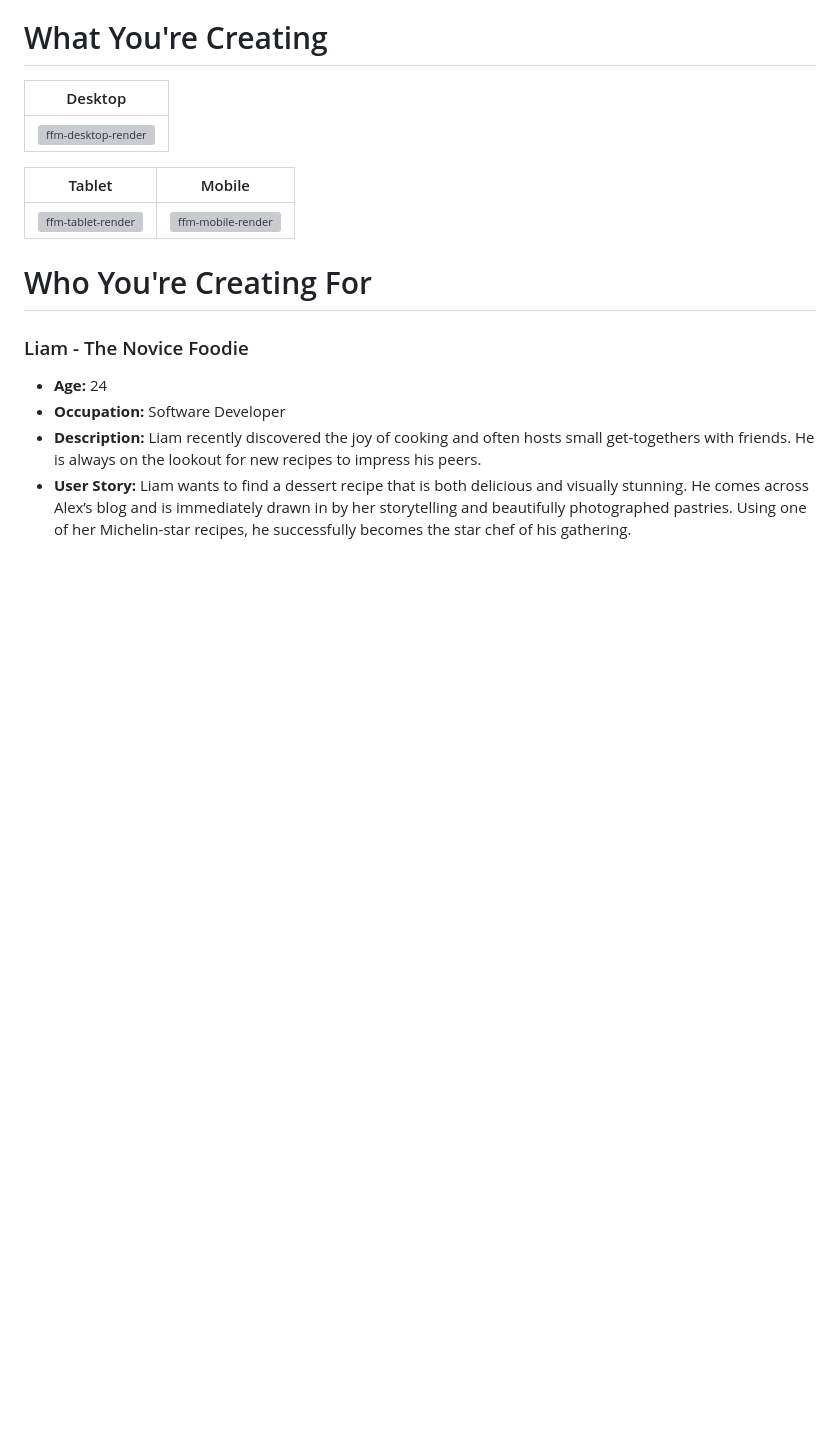
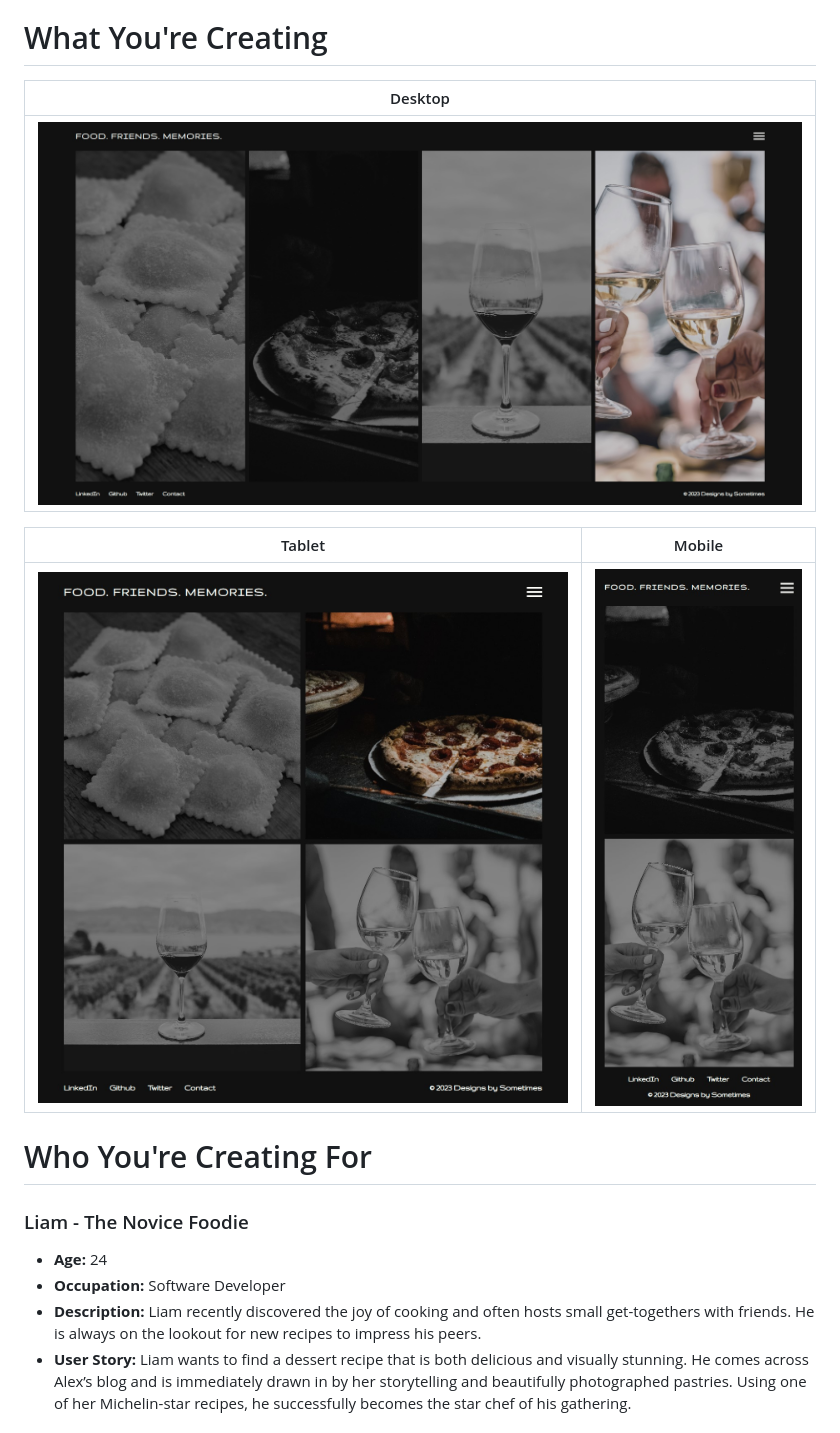
Before and after one commit to GSometimes/food-friends-memories-design-challenge-starter, a Markdown page: README.md, the part around one of its changes. Rendered like a GitHub page; blank space fills up the shorter version; grey boxes are pictures that could not be loaded.

```diff
--- a/README.md
+++ b/README.md
@@ -10,11 +10,11 @@ But the culinary journey isn’t just about food for Alex. It’s about the stor
 
 |                     Desktop                      |
 | :----------------------------------------------: |
-| ![ffm-desktop-render](/food-friends-memories-starter/ffm-mockup/assets/Desktop-Mockup.jpg) |
+| ![ffm-desktop-render](ffm-mockup/assets/Desktop-Mockup.jpg) |
 
 |                     Tablet                     |                     Mobile                     |
 | :--------------------------------------------: | :--------------------------------------------: |
-| ![ffm-tablet-render](/food-friends-memories-starter/ffm-mockup/assets/Tablet-Mockup.jpg) | ![ffm-mobile-render](/food-friends-memories-starter/ffm-mockup/assets/Mobile-Mockup.jpg) |
+| ![ffm-tablet-render](ffm-mockup/assets/Tablet-Mockup.jpg) | ![ffm-mobile-render](ffm-mockup/assets/Mobile-Mockup.jpg) |
 
 # Who You're Creating For
 
```
Also changed, not shown: other parts of README.md (+4 -4 lines).
